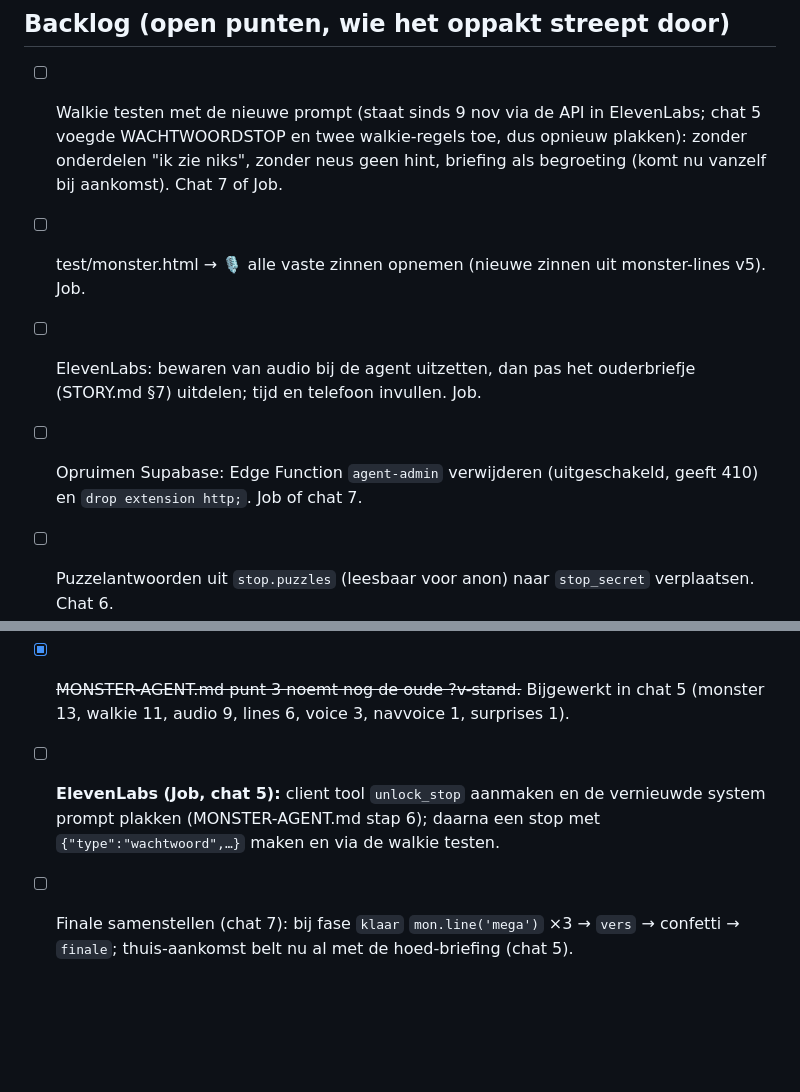
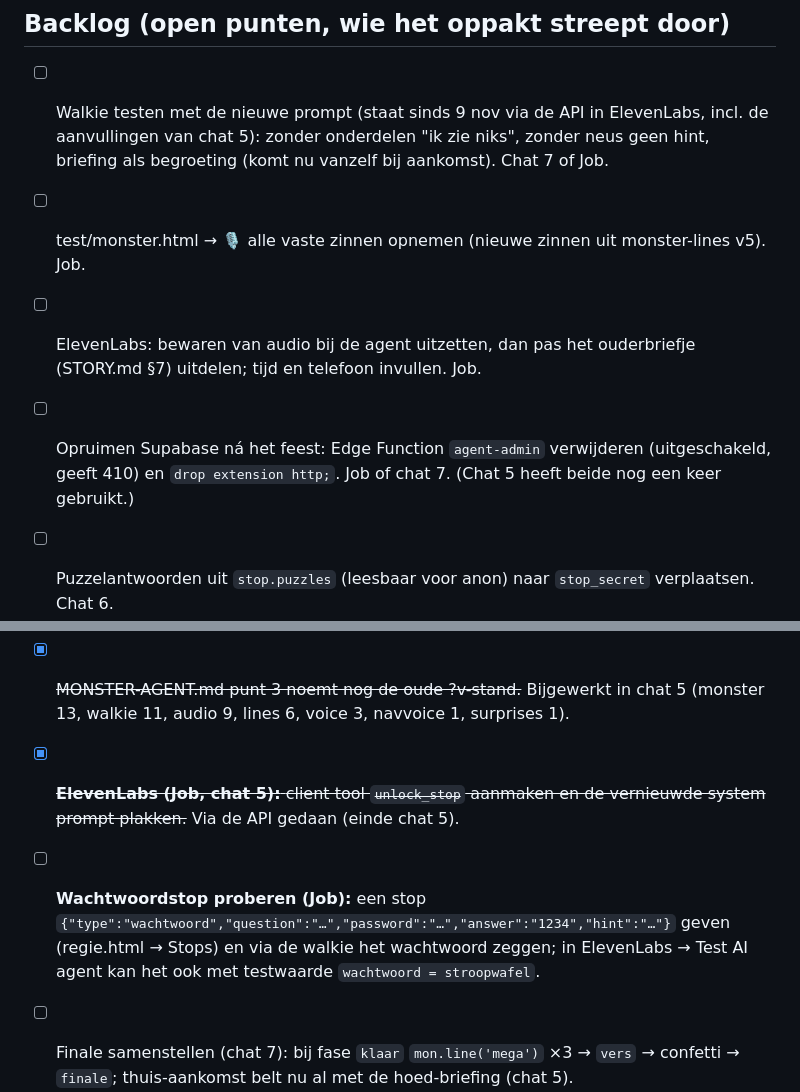
Before and after one commit to deDonjon/speurtocht, a Markdown page: claude/MECHA-POF-SPEL.md, 2 parts joined by grey strips. GitHub-like rendering; blank space fills up the shorter version.

```diff
--- a/claude/MECHA-POF-SPEL.md
+++ b/claude/MECHA-POF-SPEL.md
@@ -104,9 +104,9 @@ Elke chat leest eerst CONTRACTS.md en dit bestand, verandert CONTRACTS.md niet,
 
 ## Backlog (open punten, wie het oppakt streept door)
-- [ ] Walkie testen met de nieuwe prompt (staat sinds 9 nov via de API in ElevenLabs; chat 5 voegde WACHTWOORDSTOP en twee walkie-regels toe, dus opnieuw plakken): zonder onderdelen "ik zie niks", zonder neus geen hint, briefing als begroeting (komt nu vanzelf bij aankomst). Chat 7 of Job.
+- [ ] Walkie testen met de nieuwe prompt (staat sinds 9 nov via de API in ElevenLabs, incl. de aanvullingen van chat 5): zonder onderdelen "ik zie niks", zonder neus geen hint, briefing als begroeting (komt nu vanzelf bij aankomst). Chat 7 of Job.
 - [ ] test/monster.html → 🎙️ alle vaste zinnen opnemen (nieuwe zinnen uit monster-lines v5). Job.
 - [ ] ElevenLabs: bewaren van audio bij de agent uitzetten, dan pas het ouderbriefje (STORY.md §7) uitdelen; tijd en telefoon invullen. Job.
-- [ ] Opruimen Supabase: Edge Function `agent-admin` verwijderen (uitgeschakeld, geeft 410) en `drop extension http;`. Job of chat 7.
+- [ ] Opruimen Supabase ná het feest: Edge Function `agent-admin` verwijderen (uitgeschakeld, geeft 410) en `drop extension http;`. Job of chat 7. (Chat 5 heeft beide nog een keer gebruikt.)
 - [ ] Puzzelantwoorden uit `stop.puzzles` (leesbaar voor anon) naar `stop_secret` verplaatsen. Chat 6.
 - [x] ~~test/monster.html: sub-sleutels (installatie, kruimelaar, …) in de keuzelijst tonen.~~ Gedaan in chat 8 (`mon.line(sit, sub)` werkt voor alle sub-sleutels).
 - [ ] Agent draait op claude-sonnet-4-6 i.p.v. Haiku 4.5: zo laten of terugzetten na de walkie-test.
@@ -115,5 +115,6 @@ Elke chat leest eerst CONTRACTS.md en dit bestand, verandert CONTRACTS.md niet,
 - [ ] Mega-Mecha-Pof in de finale aanzetten: `setMood('compleet')` met alle zeven delen volstaat (index.html doet dat al bij fase `klaar`); de aankondiging `LINES.mega` (3 stukjes) laat de finalechat het monster zeggen, bijv. via `mon.line('mega')`. Chat 5/7.
 - [ ] `monsterImage('mega')` gebruiken voor het kaartje en de taart (svg-data-URL; downloadknop op test/monster.html). Job/chat 3 (qr-kaartje.html) of chat 7.
 - [x] ~~MONSTER-AGENT.md punt 3 noemt nog de oude ?v-stand.~~ Bijgewerkt in chat 5 (monster 13, walkie 11, audio 9, lines 6, voice 3, navvoice 1, surprises 1).
-- [ ] **ElevenLabs (Job, chat 5):** client tool `unlock_stop` aanmaken en de vernieuwde system prompt plakken (MONSTER-AGENT.md stap 6); daarna een stop met `{"type":"wachtwoord",…}` maken en via de walkie testen.
+- [x] ~~**ElevenLabs (Job, chat 5):** client tool `unlock_stop` aanmaken en de vernieuwde system prompt plakken.~~ Via de API gedaan (einde chat 5).
+- [ ] **Wachtwoordstop proberen (Job):** een stop `{"type":"wachtwoord","question":"…","password":"…","answer":"1234","hint":"…"}` geven (regie.html → Stops) en via de walkie het wachtwoord zeggen; in ElevenLabs → Test AI agent kan het ook met testwaarde `wachtwoord = stroopwafel`.
 - [ ] Finale samenstellen (chat 7): bij fase `klaar` `mon.line('mega')` ×3 → `vers` → confetti → `finale`; thuis-aankomst belt nu al met de hoed-briefing (chat 5).
```
Also changed, not shown: other parts of claude/MECHA-POF-SPEL.md (+2 -2 lines), MONSTER-AGENT.md (+4 -3 lines).
